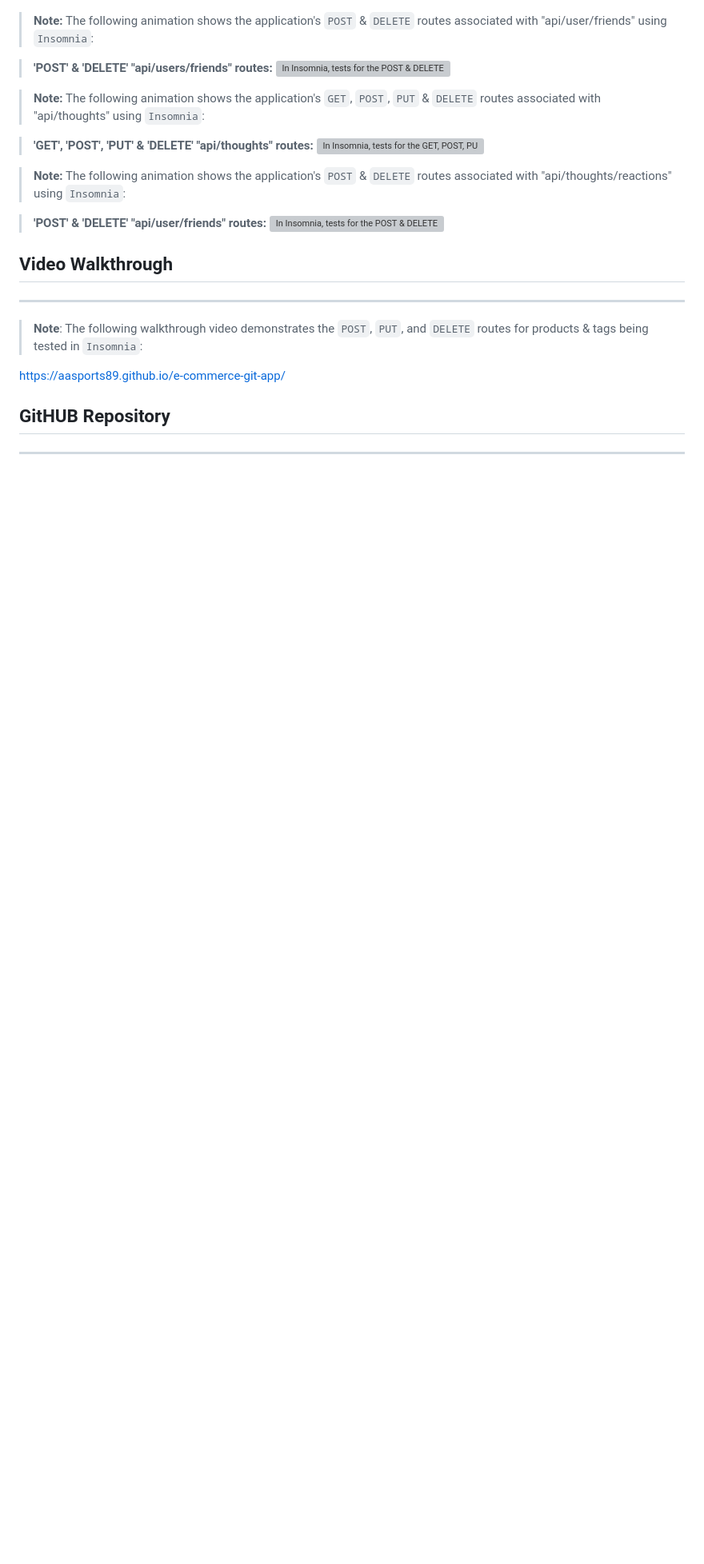
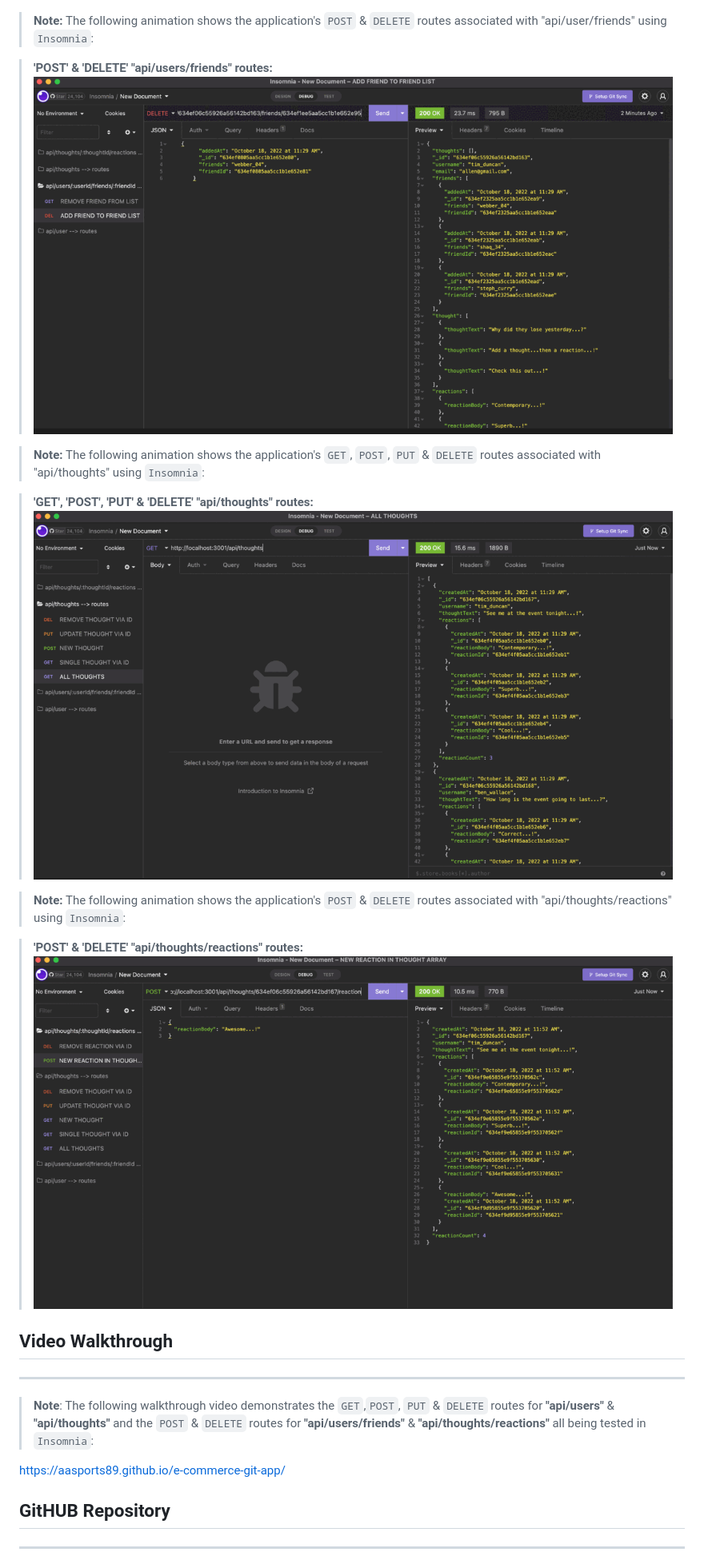
Before and after one commit to AASports89/friends-git-social, a Markdown page: README.md, the part around the change. Shown: that part at 80% size. Rendered like a GitHub page; pictures changed too: images/api-thoughts-reaction-routes.gif (added), images/api-thoughts-routes.gif (added), images/api-user-friend-routes.gif (added); blank space fills up the shorter version; grey boxes are pictures that could not be loaded.

Commit message:
updated api/users/friend routes --> fixed bug & performed all demos for README GIF

````diff
--- a/README.md
+++ b/README.md
@@ -249,19 +249,19 @@
 
 > **Note:** The following animation shows the application's ```POST``` & ```DELETE``` routes associated with "api/user/friends" using ```Insomnia```:
 
-> **'POST' & 'DELETE' "api/users/friends" routes:** ![In ```Insomnia```, tests for the ```POST``` & ```DELETE``` api/users/friends routes are depicted.](./images/GET-ONE.gif)
+> **'POST' & 'DELETE' "api/users/friends" routes:** ![In ```Insomnia```, tests for the ```POST``` & ```DELETE``` api/users/friends routes are depicted.](./images/api-user-friend-routes.gif)
 
 > **Note:** The following animation shows the application's ```GET```, ```POST```, ```PUT``` & ```DELETE``` routes associated with "api/thoughts" using ```Insomnia```:
 
-> **'GET', 'POST', 'PUT' & 'DELETE' "api/thoughts" routes:** ![In ```Insomnia```, tests for the ```GET```, ```POST```, ```PUT``` & ```DELETE``` api/thoughts routes are depicted.](./images/DEL-ADD-UPDT.gif)
+> **'GET', 'POST', 'PUT' & 'DELETE' "api/thoughts" routes:** ![In ```Insomnia```, tests for the ```GET```, ```POST```, ```PUT``` & ```DELETE``` api/thoughts routes are depicted.](./images/api-thoughts-routes.gif)
 
 > **Note:** The following animation shows the application's ```POST``` & ```DELETE``` routes associated with "api/thoughts/reactions" using ```Insomnia```:
 
-> **'POST' & 'DELETE' "api/user/friends" routes:** ![In ```Insomnia```, tests for the ```POST``` & ```DELETE``` api/thoughts/reactions routes are depicted.](./images/GET-ONE.gif)
+> **'POST' & 'DELETE' "api/thoughts/reactions" routes:** ![In ```Insomnia```, tests for the ```POST``` & ```DELETE``` api/thoughts/reactions routes are depicted.](./images/api-thoughts-reaction-routes.gif)
 
 ## Video Walkthrough
 ---
-> **Note**: The following walkthrough video demonstrates the ```POST```, ```PUT```, and ```DELETE``` routes for products & tags being tested in ```Insomnia```:
+> **Note**: The following walkthrough video demonstrates the ```GET```,```POST```, ```PUT``` & ```DELETE``` routes for **"api/users"** & **"api/thoughts"** and the ```POST``` & ```DELETE``` routes for **"api/users/friends"** & **"api/thoughts/reactions"** all being tested in ```Insomnia```:
 
 https://aasports89.github.io/e-commerce-git-app/
 
````
Also changed, not shown: 9 other files.
